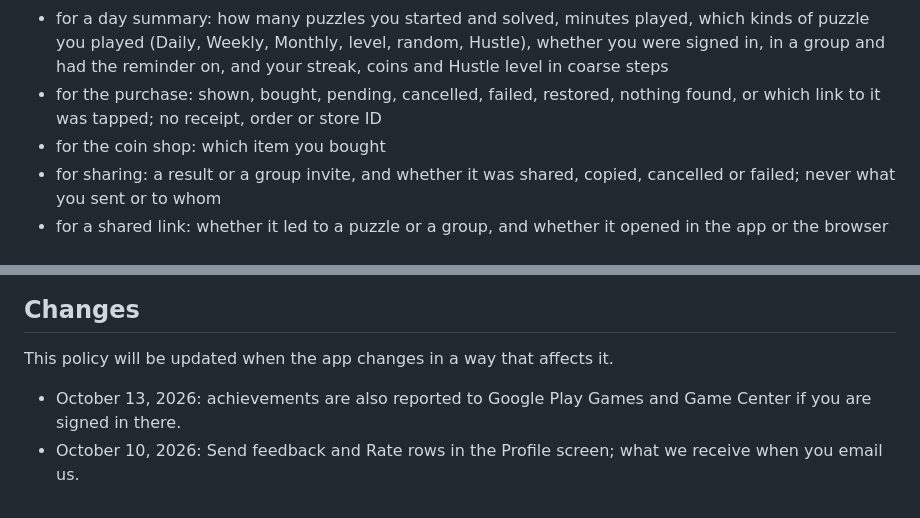
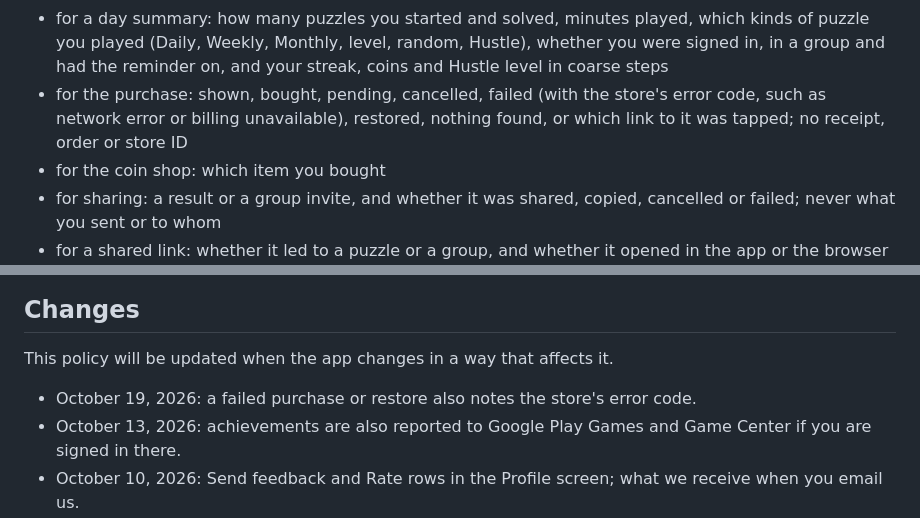
Before and after one commit to Vexury/vexury.github.io, a Markdown page: src/puzzle-hustle-privacy.md, 2 parts joined by grey strips. GitHub-like rendering.

Commit message:
Puzzle Hustle privacy: store error code on failed purchases
Implemented with assistance from Claude Opus 5.5.

```diff
--- a/src/puzzle-hustle-privacy.md
+++ b/src/puzzle-hustle-privacy.md
@@ -178,8 +178,9 @@ for a program error (at most five a day). A record contains:
 - for a day summary: how many puzzles you started and solved, minutes played, which kinds of
   puzzle you played (Daily, Weekly, Monthly, level, random, Hustle), whether you were signed in, in
   a group and had the reminder on, and your streak, coins and Hustle level in coarse steps
-- for the purchase: shown, bought, pending, cancelled, failed, restored, nothing found, or which
-  link to it was tapped; no receipt, order or store ID
+- for the purchase: shown, bought, pending, cancelled, failed (with the store's error code, such as
+  network error or billing unavailable), restored, nothing found, or which link to it was tapped;
+  no receipt, order or store ID
 - for the coin shop: which item you bought
 - for sharing: a result or a group invite, and whether it was shared, copied, cancelled or failed;
   never what you sent or to whom
@@ -369,6 +370,7 @@ the mail only to answer you (Art. 6(1)(f) GDPR) and delete it once the matter is
 
 This policy will be updated when the app changes in a way that affects it.
 
+- October 19, 2026: a failed purchase or restore also notes the store's error code.
 - October 13, 2026: achievements are also reported to Google Play Games and Game Center if you are
   signed in there.
 - October 10, 2026: Send feedback and Rate rows in the Profile screen; what we receive when you
```
Also changed, not shown: other parts of src/puzzle-hustle-privacy.md (+1 -1 lines).
